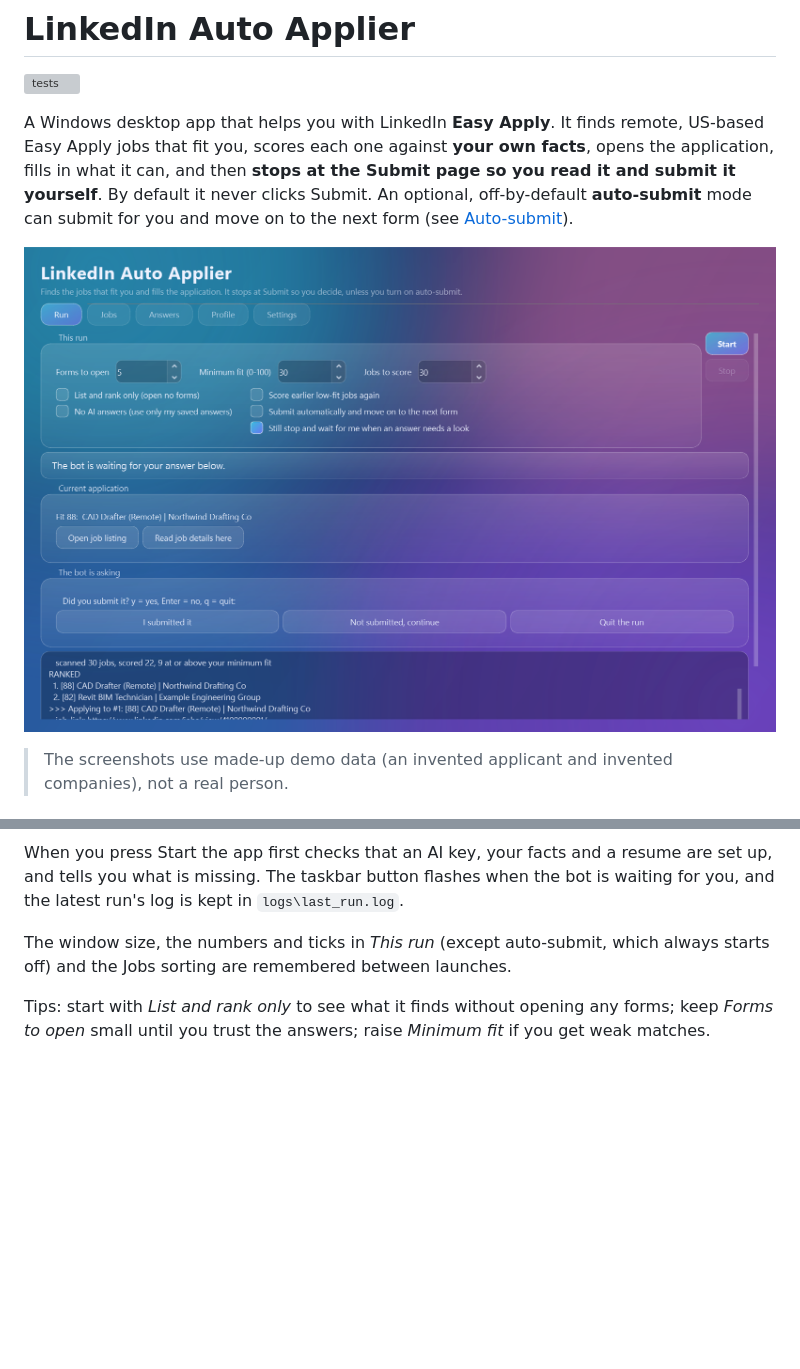
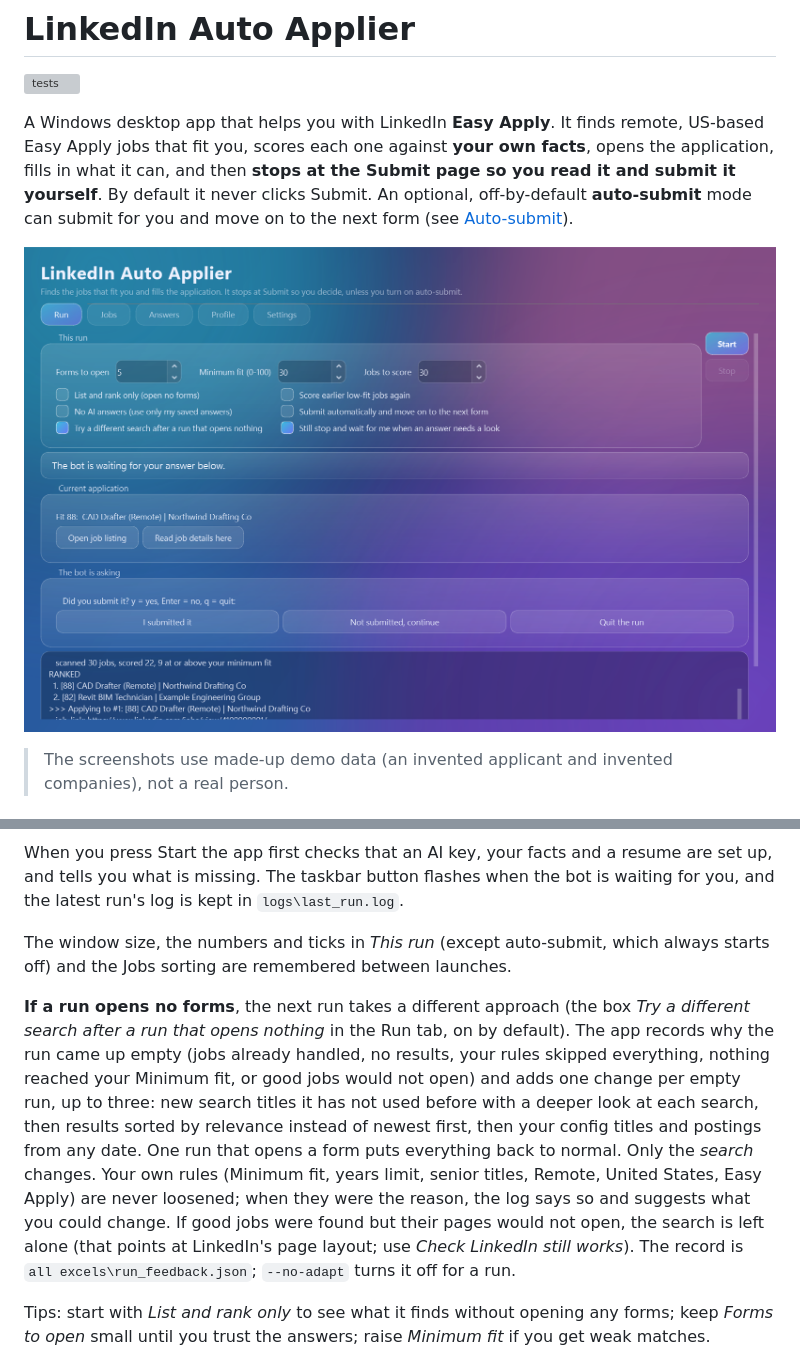
Before and after one commit to XtraChase/linkedin-auto-applier, a Markdown page: README.md, 2 parts joined by grey strips. GitHub-like rendering; pictures changed too: docs/screenshots/run.png; blank space fills up the shorter version; grey boxes are pictures that could not be loaded.

```diff
--- a/README.md
+++ b/README.md
@@ -86,6 +86,13 @@ When you press Start the app first checks that an AI key, your facts and a resum
 
 The window size, the numbers and ticks in *This run* (except auto-submit, which always starts off) and the Jobs sorting are remembered between launches.
 
+**If a run opens no forms**, the next run takes a different approach (the box *Try a different search after a run that opens nothing* in the Run tab, on by default).
+The app records why the run came up empty (jobs already handled, no results, your rules skipped everything, nothing reached your Minimum fit, or good jobs would not open)
+and adds one change per empty run, up to three: new search titles it has not used before with a deeper look at each search, then results sorted by relevance instead of newest first,
+then your config titles and postings from any date. One run that opens a form puts everything back to normal. Only the *search* changes. Your own rules (Minimum fit, years limit,
+senior titles, Remote, United States, Easy Apply) are never loosened; when they were the reason, the log says so and suggests what you could change. If good jobs were found but their pages
+would not open, the search is left alone (that points at LinkedIn's page layout; use *Check LinkedIn still works*). The record is `all excels\run_feedback.json`; `--no-adapt` turns it off for a run.
+
 Tips: start with *List and rank only* to see what it finds without opening any forms; keep *Forms to open* small until you trust the answers; raise *Minimum fit* if you get weak matches.
 
 ## Auto-submit (optional, off by default)
```
Also changed, not shown: 7 other files.
